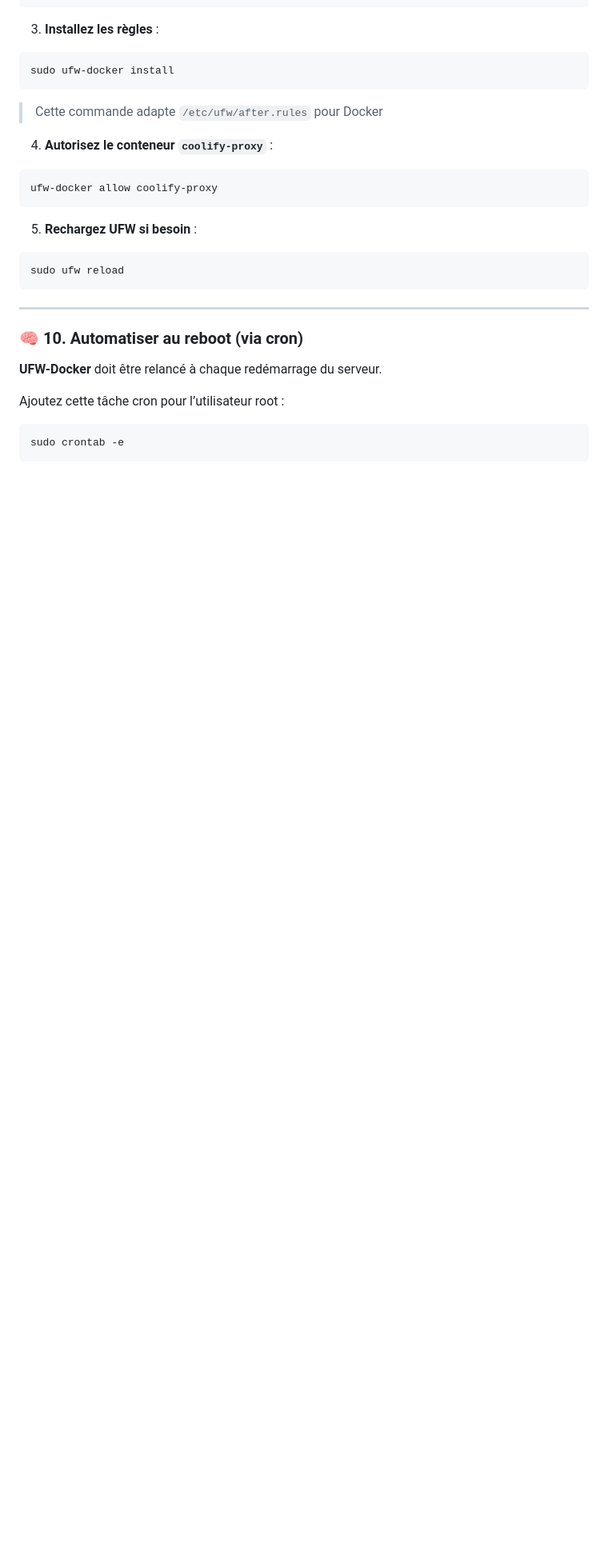
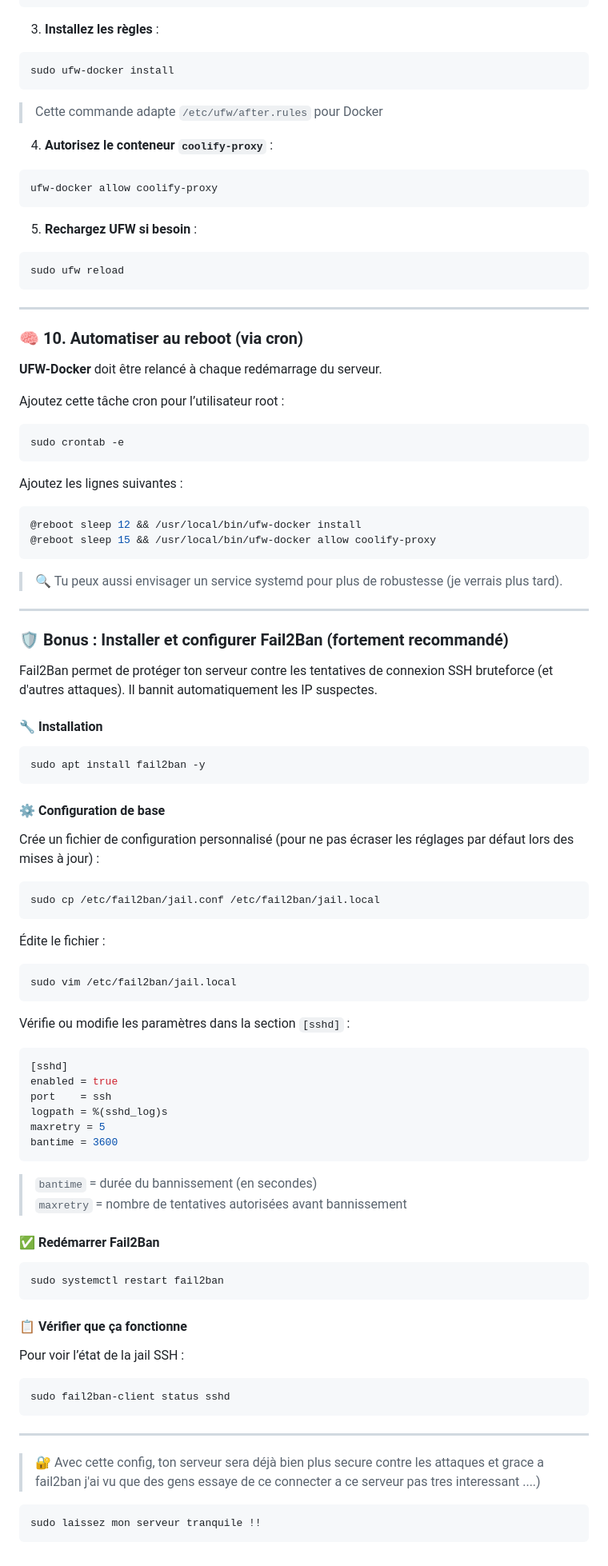
Before and after one commit to Lachignol/lachignol--blog, a Markdown page: posts/Setup_vps.md, the part around the change printed below. Shown: that part at 80% size. GitHub-like rendering; blank space fills up the shorter version.

Commit message:
addpostvps

````diff
--- a/posts/Setup_vps.md
+++ b/posts/Setup_vps.md
@@ -237,3 +247,73 @@ Ajoutez cette tâche cron pour l’utilisateur root :
 ```sh
 sudo crontab -e
 ```
+
+Ajoutez les lignes suivantes :
+
+```sh
+@reboot sleep 12 && /usr/local/bin/ufw-docker install
+@reboot sleep 15 && /usr/local/bin/ufw-docker allow coolify-proxy
+```
+
+> 🔍 Tu peux aussi envisager un service systemd pour plus de robustesse (je verrais plus tard).
+
+---
+
+### 🛡️ Bonus : Installer et configurer Fail2Ban (fortement recommandé)
+
+Fail2Ban permet de protéger ton serveur contre les tentatives de connexion SSH bruteforce (et d'autres attaques). Il bannit automatiquement les IP suspectes.
+
+#### 🔧 Installation
+
+```sh
+sudo apt install fail2ban -y
+```
+
+#### ⚙️ Configuration de base
+
+Crée un fichier de configuration personnalisé (pour ne pas écraser les réglages par défaut lors des mises à jour) :
+
+```sh
+sudo cp /etc/fail2ban/jail.conf /etc/fail2ban/jail.local
+```
+
+Édite le fichier :
+
+```sh
+sudo vim /etc/fail2ban/jail.local
+```
+
+Vérifie ou modifie les paramètres dans la section `[sshd]` :
+
+```ini
+[sshd]
+enabled = true
+port    = ssh
+logpath = %(sshd_log)s
+maxretry = 5
+bantime = 3600
+```
+
+> `bantime` = durée du bannissement (en secondes)
+> `maxretry` = nombre de tentatives autorisées avant bannissement
+
+#### ✅ Redémarrer Fail2Ban
+
+```sh
+sudo systemctl restart fail2ban
+```
+
+#### 📋 Vérifier que ça fonctionne
+
+Pour voir l’état de la jail SSH :
+
+```sh
+sudo fail2ban-client status sshd
+```
+
+---
+
+> 🔐 Avec cette config, ton serveur sera déjà bien plus secure contre les attaques et grace a fail2ban j'ai vu que des gens essaye de ce connecter a ce serveur pas tres interessant ....)
+```sh
+sudo laissez mon serveur tranquile !!
+```
````
Also changed, not shown: other parts of posts/Setup_vps.md (+26 -16 lines).
